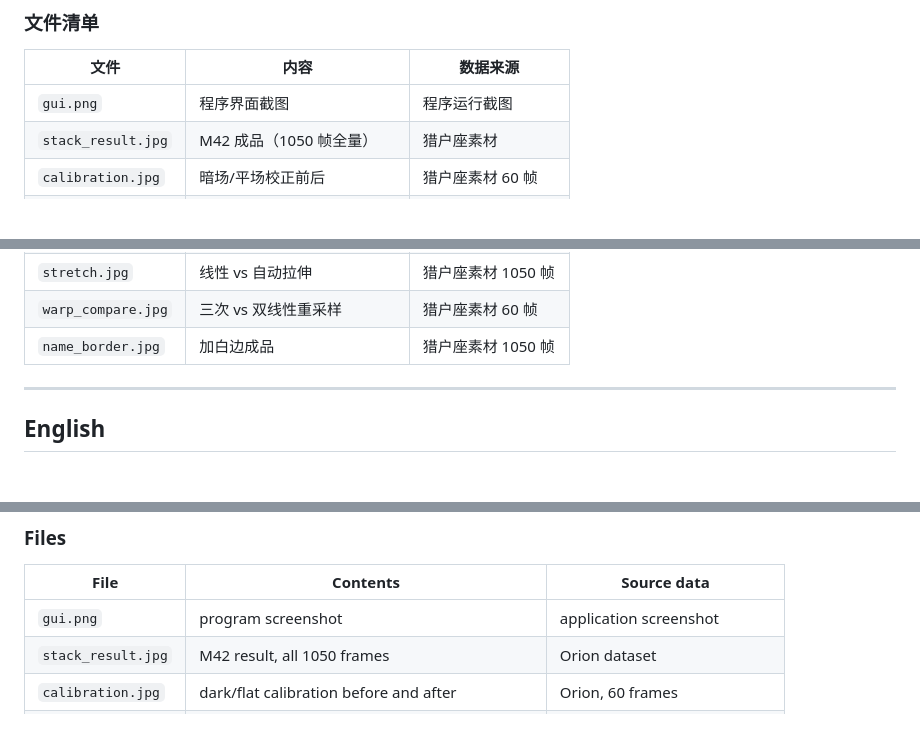
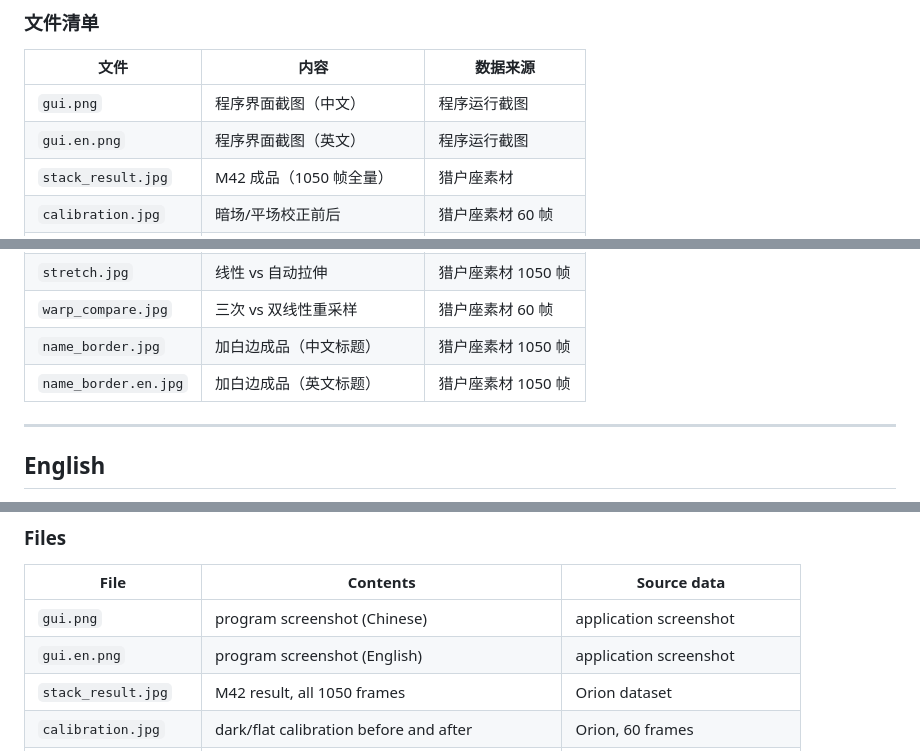
Before and after one commit to MRZH-shion/deep-sky-stacker, a Markdown page: docs/images/README.md, 3 parts joined by grey strips. Rendered like a GitHub page; blank space fills up the shorter version.

```diff
--- a/docs/images/README.md
+++ b/docs/images/README.md
@@ -22,7 +22,8 @@
 
 | 文件 | 内容 | 数据来源 |
 |---|---|---|
-| `gui.png` | 程序界面截图 | 程序运行截图 |
+| `gui.png` | 程序界面截图（中文） | 程序运行截图 |
+| `gui.en.png` | 程序界面截图（英文） | 程序运行截图 |
 | `stack_result.jpg` | M42 成品（1050 帧全量） | 猎户座素材 |
 | `calibration.jpg` | 暗场/平场校正前后 | 猎户座素材 60 帧 |
 | `bg_removal.jpg` | 去光污染前后 | ISO400 银河 500 帧 |
@@ -32,7 +33,8 @@
 | `star_remove.jpg` | 去星前后 | 猎户座素材 1050 帧 |
 | `stretch.jpg` | 线性 vs 自动拉伸 | 猎户座素材 1050 帧 |
 | `warp_compare.jpg` | 三次 vs 双线性重采样 | 猎户座素材 60 帧 |
-| `name_border.jpg` | 加白边成品 | 猎户座素材 1050 帧 |
+| `name_border.jpg` | 加白边成品（中文标题） | 猎户座素材 1050 帧 |
+| `name_border.en.jpg` | 加白边成品（英文标题） | 猎户座素材 1050 帧 |
 
 ---
 
@@ -58,7 +60,8 @@ Every image here was **taken and stacked by the author** with a Sony a6400 and a
 
 | File | Contents | Source data |
 |---|---|---|
-| `gui.png` | program screenshot | application screenshot |
+| `gui.png` | program screenshot (Chinese) | application screenshot |
+| `gui.en.png` | program screenshot (English) | application screenshot |
 | `stack_result.jpg` | M42 result, all 1050 frames | Orion dataset |
 | `calibration.jpg` | dark/flat calibration before and after | Orion, 60 frames |
 | `bg_removal.jpg` | light pollution removal before and after | ISO400 Milky Way, 500 frames |
```
Also changed, not shown: other parts of docs/images/README.md (+2 -1 lines), README.en.md (+2 -2 lines), docs/images/gui.en.png (added), docs/images/name_border.en.jpg (added), 1 other file.
